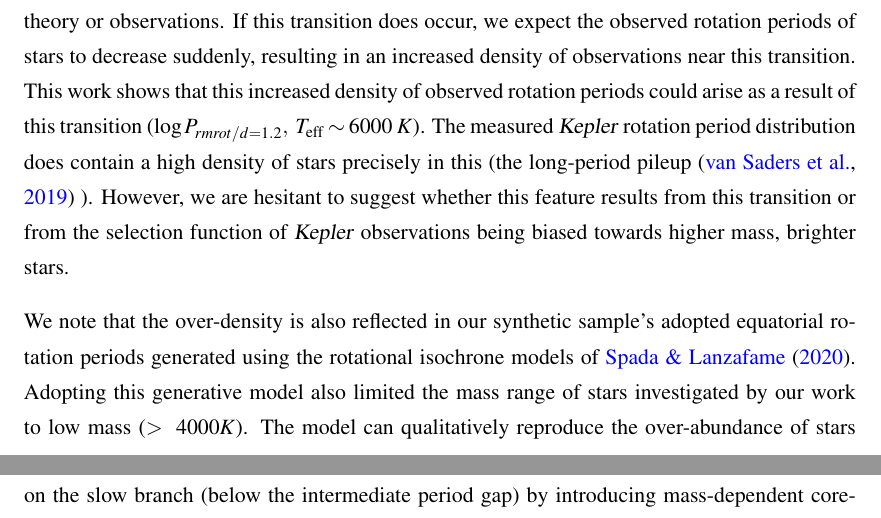
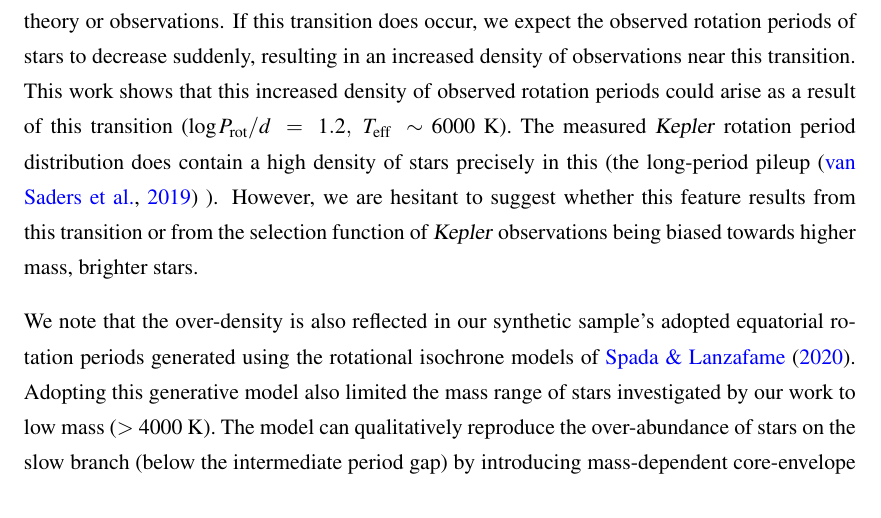
Before and after one commit to tannerwilson23/thesis, a LaTeX thesis (Thesis.tex, which reads Chapters/rotational_peropd_gap_chapter_update.tex): two parts of pages 106 and 107 of 150 before the commit and part of page 106 of 150 after it, the two joined at a grey line, cut so that both start at the same text. Compiled offline with pdfLaTeX.

Commit message:
fix more shit
on the tin

```diff
--- a/Chapters/rotational_peropd_gap_chapter_update.tex
+++ b/Chapters/rotational_peropd_gap_chapter_update.tex
@@ -493,9 +493,9 @@ To make a recommendation, a first step in this investigation could be observing
 
 The transition from equator-fast to equator-slow differential rotation is not well characterised in theory or observations.
 If this transition does occur, we expect the observed rotation periods of stars to decrease suddenly, resulting in an increased density of observations near this transition.
-This work shows that this increased density of observed rotation periods could arise as a result of this transition ($\log P_{rm{rot}/d = 1.2}, \ T_{\rm{eff}} \sim 6000 \ K$).
+This work shows that this increased density of observed rotation periods could arise as a result of this transition ($\log P_{\rm{rot}}/d \ = \ 1.2, \ T_{\rm{eff}} \ \sim $ 6000 K).
 The measured \kepler{} rotation period distribution does contain a high density of stars precisely in this (the long-period pileup \citep{van_saders_forward_2019} ). However, we are hesitant to suggest whether this feature results from this transition or from the selection function of \kepler{} observations being biased towards higher mass, brighter stars.
 
 We note that the over-density is also reflected in our synthetic sample's adopted equatorial rotation periods generated using the rotational isochrone models of \citet{spada_competing_2020}.
-Adopting this generative model also limited the mass range of stars investigated by our work to low mass ($> \ 4000 K$).
+Adopting this generative model also limited the mass range of stars investigated by our work to low mass ($>$ 4000 K).
 The model can qualitatively reproduce the over-abundance of stars on the slow branch (below the intermediate period gap) by introducing mass-dependent core-envelope coupling.
```
Also changed, not shown: Chapters/conclusion_chapter.tex (+1 -1 lines), Chapters/rotational_peropd_gap_chapter_update.tex (8 more changed lines), 2 other files.
